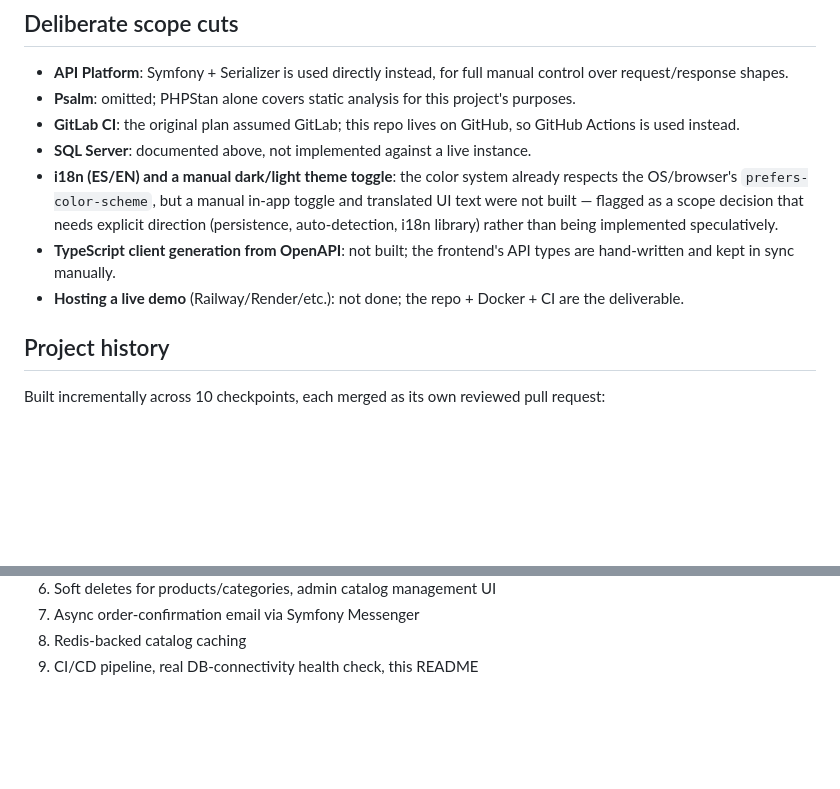
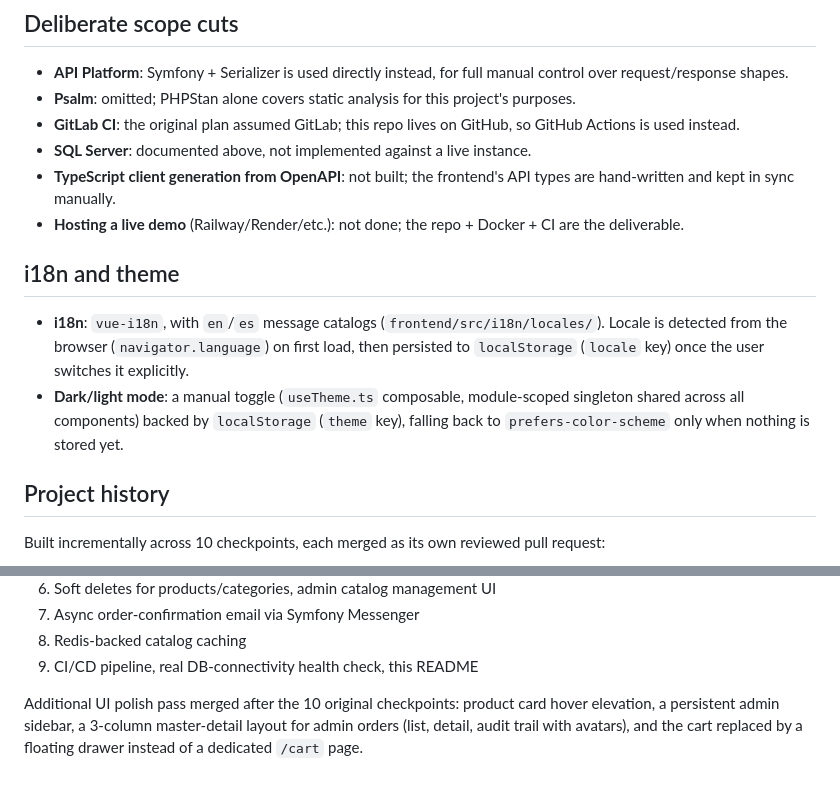
Before and after one commit to jlcarrascof/commerce-platform-symfony, a Markdown page: README.md, 2 parts joined by grey strips. Rendered like a GitHub page; blank space fills up the shorter version.

Commit message:
docs(readme): correct i18n/dark-mode scope cut, add post-checkpoint-9 UI polish history
Audit of the Fase 1 README against the real code found two stale claims:
i18n and the manual dark/light toggle were listed as "not built" under
scope cuts, but both ship fully (vue-i18n with en/es catalogs, a
localStorage-backed theme composable) — verified against
frontend/src/i18n and frontend/src/composables/useTheme.ts. Moved them
to their own "i18n and theme" section and documented the UI polish
pass (hover states, admin sidebar, master-detail orders, cart drawer)
that landed after the original 10 checkpoints but was never reflected
in Project history.

Co-Authored-By: Claude Sonnet 5 <noreply@anthropic.com>

```diff
--- a/README.md
+++ b/README.md
@@ -88,9 +88,13 @@ This was not actually implemented or tested against a running SQL Server instanc
 - **Psalm**: omitted; PHPStan alone covers static analysis for this project's purposes.
 - **GitLab CI**: the original plan assumed GitLab; this repo lives on GitHub, so GitHub Actions is used instead.
 - **SQL Server**: documented above, not implemented against a live instance.
-- **i18n (ES/EN) and a manual dark/light theme toggle**: the color system already respects the OS/browser's `prefers-color-scheme`, but a manual in-app toggle and translated UI text were not built — flagged as a scope decision that needs explicit direction (persistence, auto-detection, i18n library) rather than being implemented speculatively.
 - **TypeScript client generation from OpenAPI**: not built; the frontend's API types are hand-written and kept in sync manually.
 - **Hosting a live demo** (Railway/Render/etc.): not done; the repo + Docker + CI are the deliverable.
+
+## i18n and theme
+
+- **i18n**: `vue-i18n`, with `en`/`es` message catalogs (`frontend/src/i18n/locales/`). Locale is detected from the browser (`navigator.language`) on first load, then persisted to `localStorage` (`locale` key) once the user switches it explicitly.
+- **Dark/light mode**: a manual toggle (`useTheme.ts` composable, module-scoped singleton shared across all components) backed by `localStorage` (`theme` key), falling back to `prefers-color-scheme` only when nothing is stored yet.
 
 ## Project history
 
@@ -106,3 +110,5 @@ Built incrementally across 10 checkpoints, each merged as its own reviewed pull
 7. Async order-confirmation email via Symfony Messenger
 8. Redis-backed catalog caching
 9. CI/CD pipeline, real DB-connectivity health check, this README
+
+Additional UI polish pass merged after the 10 original checkpoints: product card hover elevation, a persistent admin sidebar, a 3-column master-detail layout for admin orders (list, detail, audit trail with avatars), and the cart replaced by a floating drawer instead of a dedicated `/cart` page.
```
